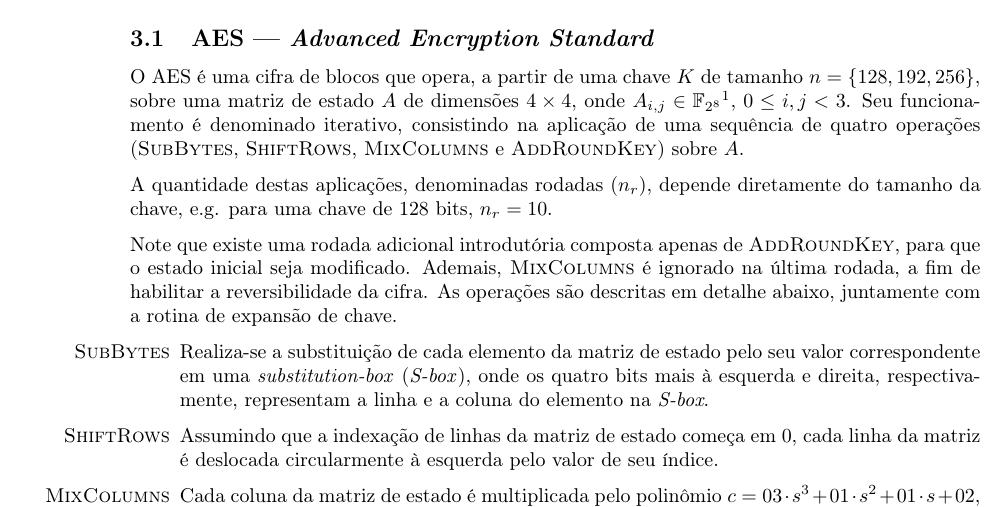
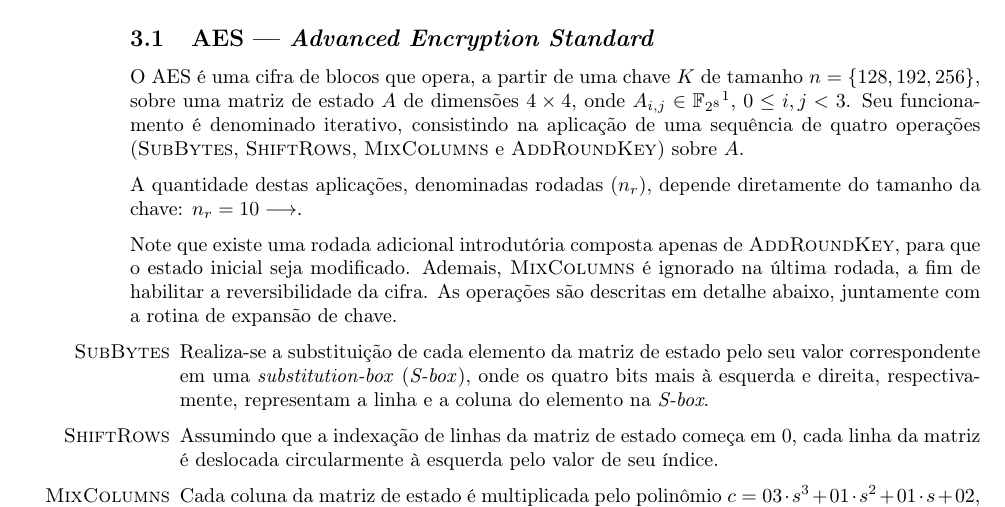
Before and after one commit to zambonin/epos-aes-docs, a LaTeX document (report.tex): part of page 2 of 3, cut so that both start at the same text. Compiled offline with pdfLaTeX.

Commit message:
sharelatex: update report.tex from r9421 to r9437

```diff
--- a/report.tex
+++ b/report.tex
@@ -106,7 +106,7 @@ utiliza uma função de compressão única, obtida a partir de uma cifra de bloc
 
 O AES é uma cifra de blocos que opera, a partir de uma chave $K$ de tamanho $n = \{128, 192, 256\}$, sobre uma matriz de estado $A$ de dimensões $4 \times 4$, onde $A_{i,j} \in \mathbb{F}_{2^{8}}$\footnote{Definido pelo polinômio irredutível $m(x) = x^{8} + x^{4} + x^{3} + x + 1$. Adições e multiplicações em corpos da forma $\mathbb{F}_{2^n}$ são, respectivamente, representadas por operações \texttt{AND} e \texttt{XOR}, e coeficientes de polinômios podem ser apenas $0$ ou $1$, tornando esta estrutura convidativa para operações computacionais.}, $0 \leq i, j < 3$. Seu funcionamento é denominado iterativo, consistindo na aplicação de uma sequência de quatro operações (\textsc{SubBytes}, \textsc{ShiftRows}, \textsc{MixColumns} e \textsc{AddRoundKey}) sobre $A$.
 
-A quantidade destas aplicações, denominadas rodadas ($n_r$), depende diretamente do tamanho da chave, e.g. para uma chave de 128 bits, $n_r = 10$.
+A quantidade destas aplicações, denominadas rodadas ($n_r$), depende diretamente do tamanho da chave: $n_r = 10 \longrightarrow$.
 
 Note que existe uma rodada adicional introdutória composta apenas de \textsc{AddRoundKey},
 para que o estado inicial seja modificado. Ademais, \textsc{MixColumns} é ignorado na última rodada, a fim de habilitar a reversibilidade da cifra. As operações são descritas em detalhe abaixo, juntamente com a rotina de expansão de chave.
```
